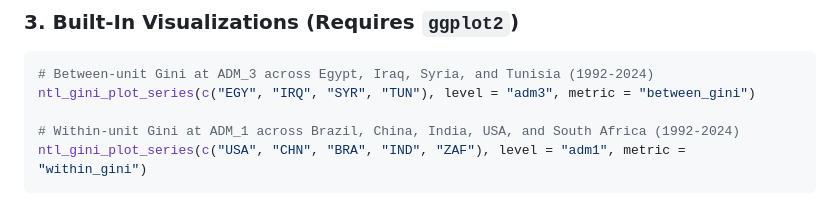
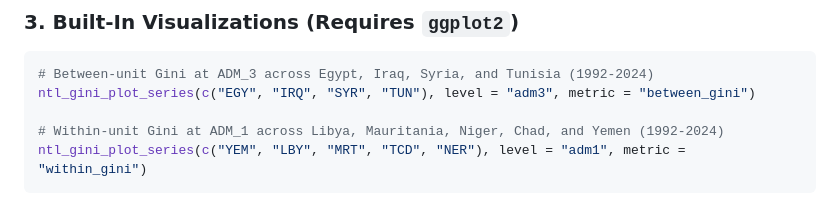
Before and after one commit to MedDhia/NTLGini, a Markdown page: README.md, the part around one of its changes. Rendered like a GitHub page.

Commit message:
Update README within-unit Gini plot to high-variation countries

````diff
--- a/README.md
+++ b/README.md
@@ -98,8 +98,8 @@ ntl_gini_top_units(level = "adm3", iso3 = "TUN", year = 2024, n = 10)
 # Between-unit Gini at ADM_3 across Egypt, Iraq, Syria, and Tunisia (1992-2024)
 ntl_gini_plot_series(c("EGY", "IRQ", "SYR", "TUN"), level = "adm3", metric = "between_gini")
 
-# Within-unit Gini at ADM_1 across Brazil, China, India, USA, and South Africa (1992-2024)
-ntl_gini_plot_series(c("USA", "CHN", "BRA", "IND", "ZAF"), level = "adm1", metric = "within_gini")
+# Within-unit Gini at ADM_1 across Libya, Mauritania, Niger, Chad, and Yemen (1992-2024)
+ntl_gini_plot_series(c("YEM", "LBY", "MRT", "TCD", "NER"), level = "adm1", metric = "within_gini")
 ```
 
 ![Between-unit Gini at ADM3 across Egypt, Iraq, Syria, and Tunisia](man/figures/between_adm3_comparison.png)
````
Also changed, not shown: other parts of README.md (+1 -1 lines), man/figures/within_adm1_global.png.
